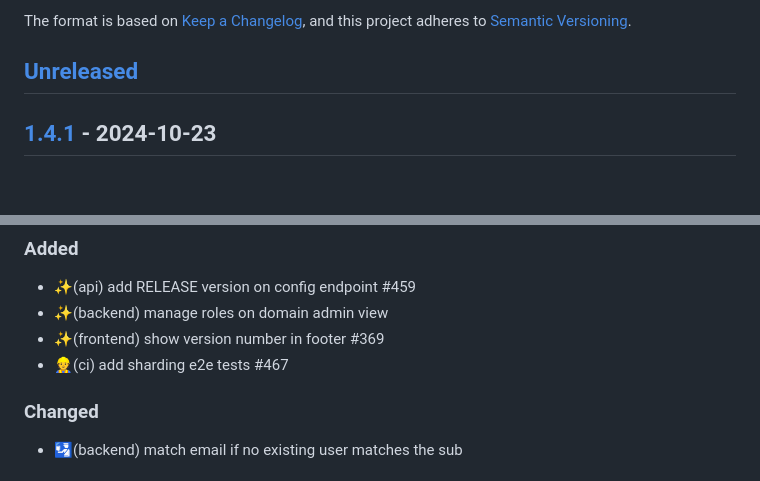
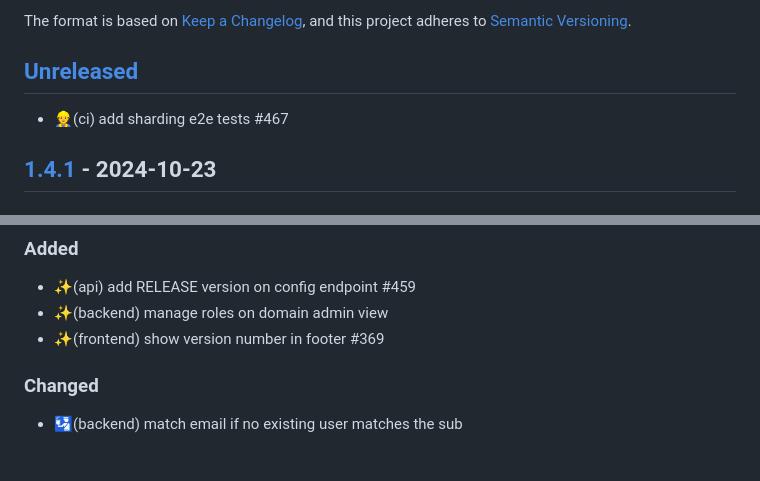
Before and after one commit to numerique-gouv/people, a Markdown page: CHANGELOG.md, 2 parts joined by grey strips. Rendered like a GitHub page.

Commit message:
🐛(changelog) move e2e sharding to unreleased
e2e sharding was merged without updating it to unreleased. Fixes that

```diff
--- a/CHANGELOG.md
+++ b/CHANGELOG.md
@@ -7,6 +7,8 @@ and this project adheres to
 [Semantic Versioning](https://semver.org/spec/v2.0.0.html).
 
 ## [Unreleased]
+
+- 👷(ci) add sharding e2e tests  #467
 
 ## [1.4.1] - 2024-10-23
 
@@ -35,7 +37,6 @@ and this project adheres to
 - ✨(api) add RELEASE version on config endpoint #459
 - ✨(backend) manage roles on domain admin view
 - ✨(frontend) show version number in footer #369
-- 👷(ci) add sharding e2e tests  #467
 
 ### Changed
 
```
